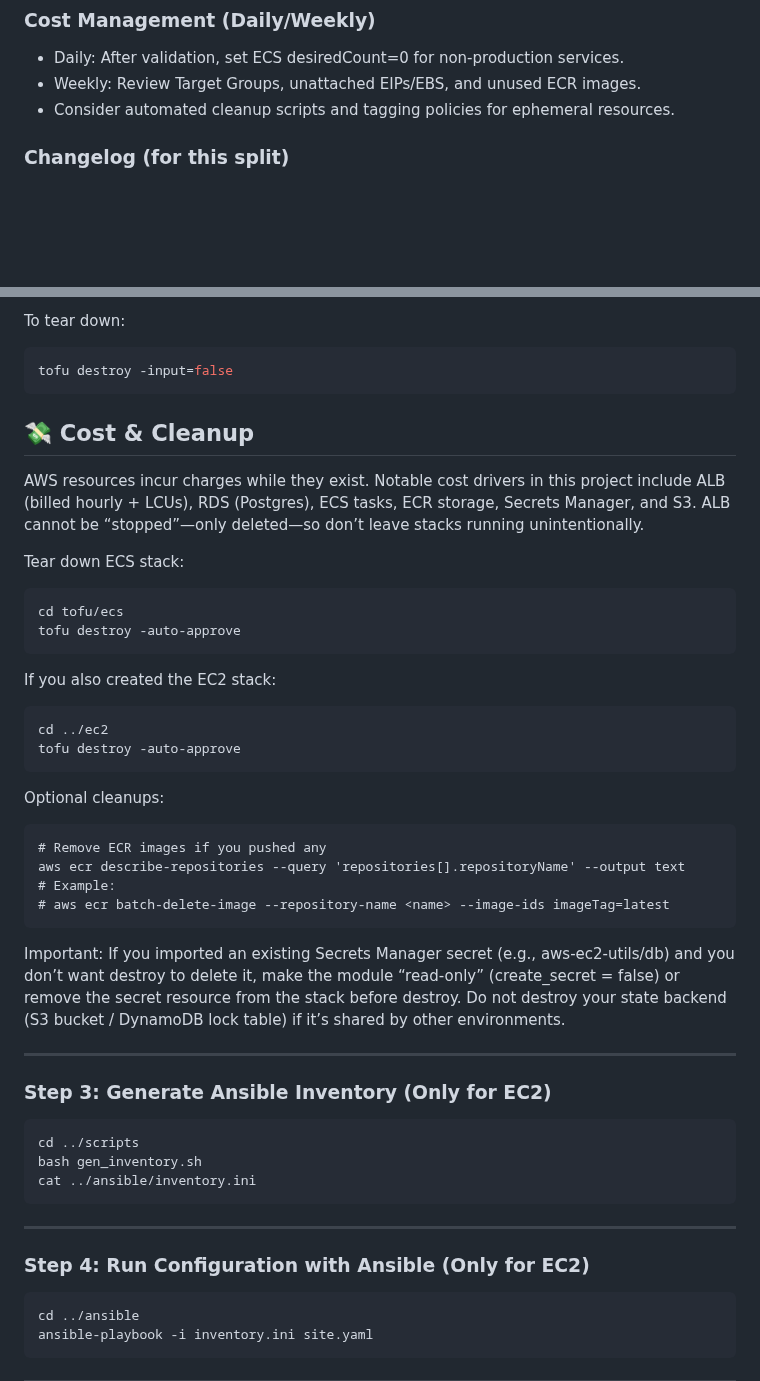
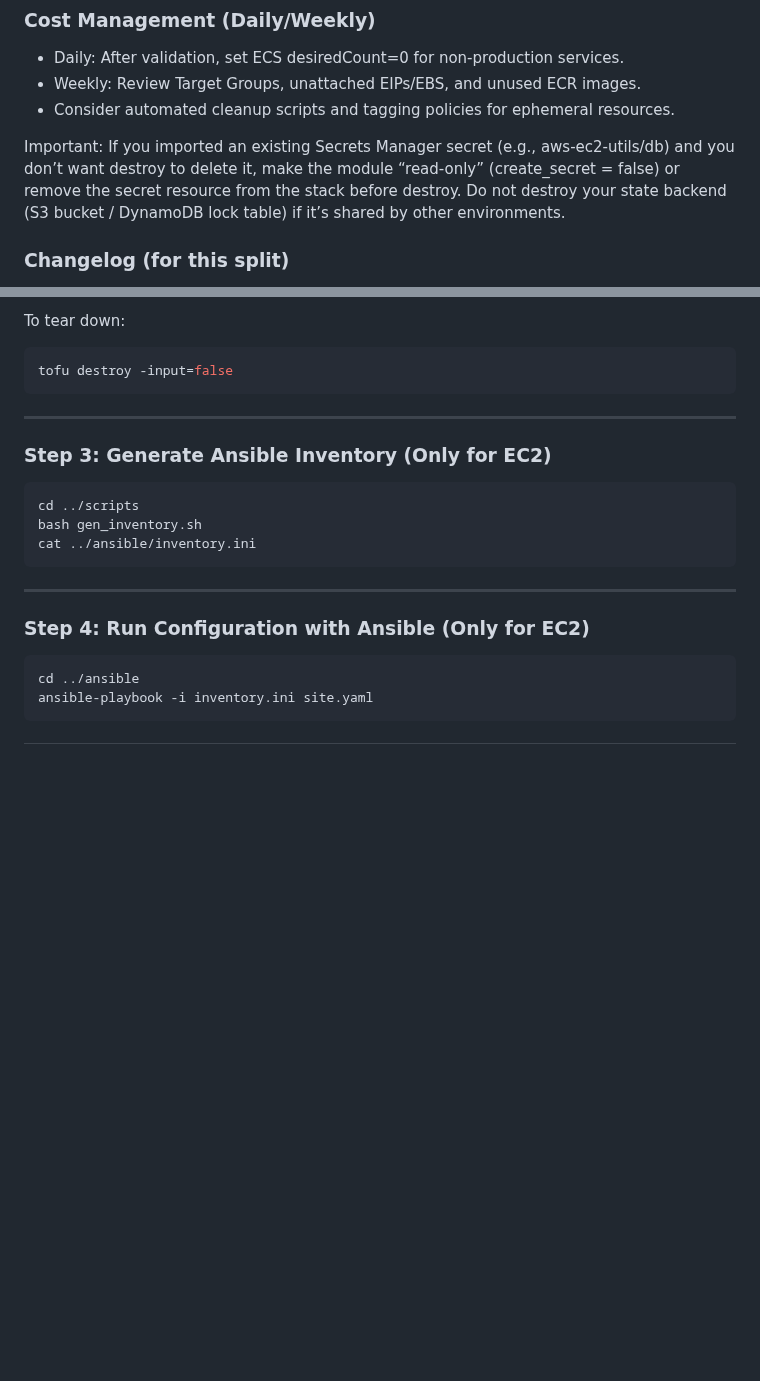
Before and after one commit to masashik/aws-ec2-utils, a Markdown page: README.md, 2 parts joined by grey strips. Rendered like a GitHub page; blank space fills up the shorter version.

````diff
--- a/README.md
+++ b/README.md
@@ -144,6 +144,11 @@ aws ecs update-service \
 - Daily: After validation, set ECS desiredCount=0 for non-production services.
 - Weekly: Review Target Groups, unattached EIPs/EBS, and unused ECR images.
 - Consider automated cleanup scripts and tagging policies for ephemeral resources.
+
+Important:
+If you imported an existing Secrets Manager secret (e.g., aws-ec2-utils/db) and you don’t want destroy to delete it, make the module “read-only” (create_secret = false) or remove the secret resource from the stack before destroy.
+Do not destroy your state backend (S3 bucket / DynamoDB lock table) if it’s shared by other environments.
+
 
 ### Changelog (for this split)
 - feat(readme): split ECS/EC2 routes with reproducible steps and cost guardrails
@@ -363,32 +325,6 @@ To tear down:
 tofu destroy -input=false
 ```
 
-## 💸 Cost & Cleanup
-
-AWS resources incur charges while they exist. Notable cost drivers in this project include ALB (billed hourly + LCUs), RDS (Postgres), ECS tasks, ECR storage, Secrets Manager, and S3. ALB cannot be “stopped”—only deleted—so don’t leave stacks running unintentionally.
-
-Tear down ECS stack:
-```
-cd tofu/ecs
-tofu destroy -auto-approve
-```
-If you also created the EC2 stack:
-```
-cd ../ec2
-tofu destroy -auto-approve
-```
-Optional cleanups:
-
-```
-# Remove ECR images if you pushed any
-aws ecr describe-repositories --query 'repositories[].repositoryName' --output text
-# Example:
-# aws ecr batch-delete-image --repository-name <name> --image-ids imageTag=latest
-```
-
-Important:
-If you imported an existing Secrets Manager secret (e.g., aws-ec2-utils/db) and you don’t want destroy to delete it, make the module “read-only” (create_secret = false) or remove the secret resource from the stack before destroy.
-Do not destroy your state backend (S3 bucket / DynamoDB lock table) if it’s shared by other environments.
 
 ---
 
````
Also changed, not shown: other parts of README.md (+3 -46 lines).
